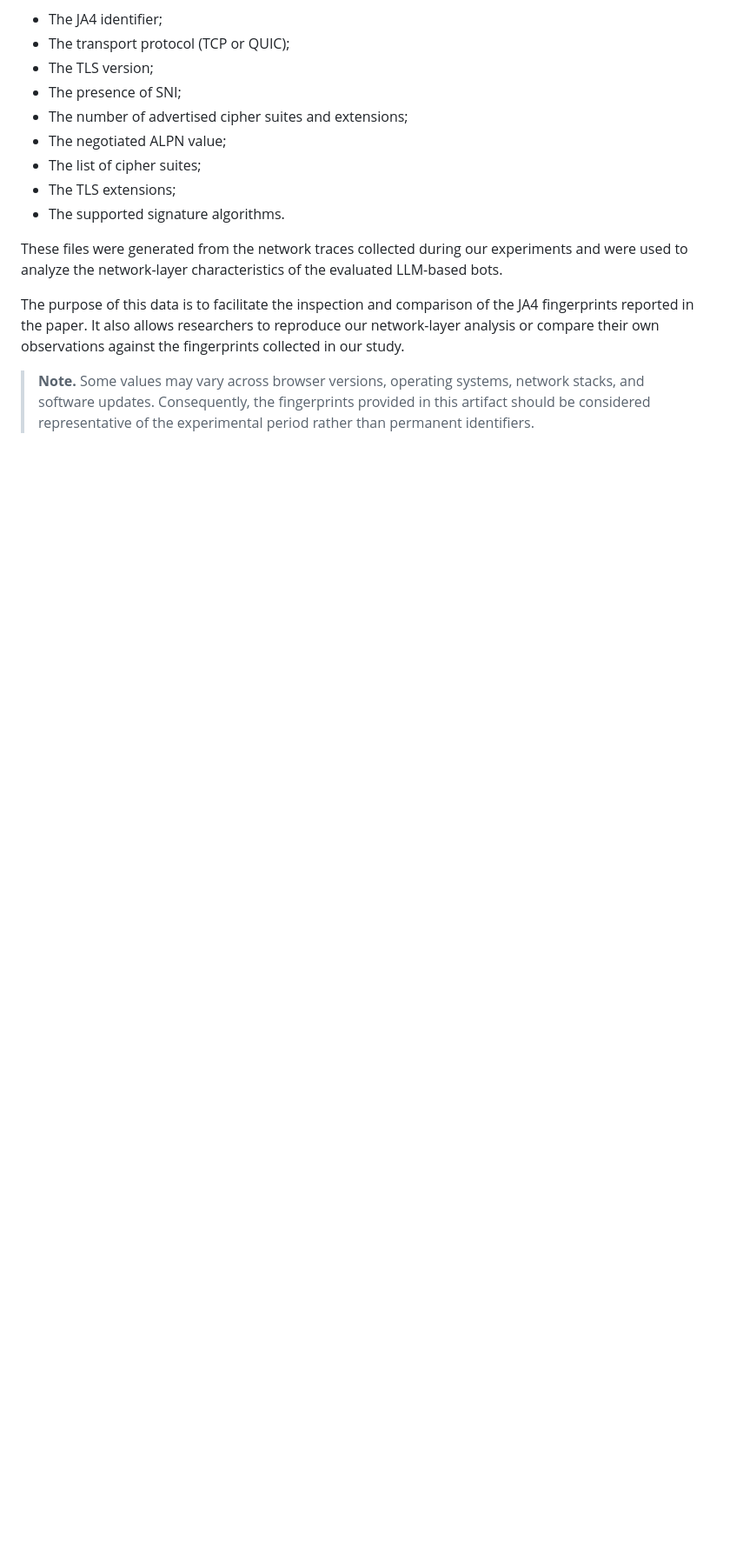
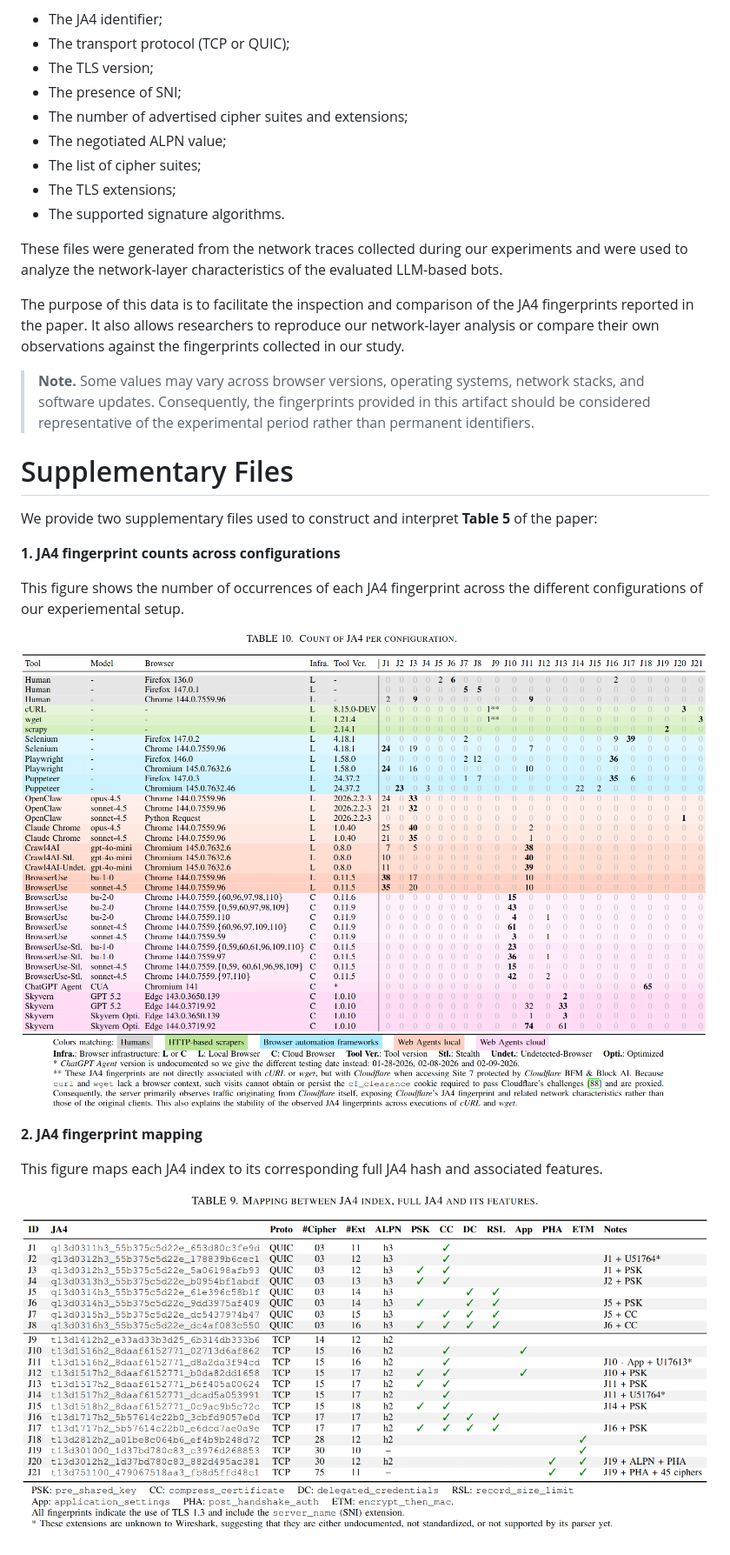
Before and after one commit to SubmissionArtifacts/On_the_Internet_Nobody_Knows_You-re_an_LLM_Bot_Artifacts, a Markdown page: JA4/README.md, the part around one of its changes. Shown at 87% size. Rendered like a GitHub page; pictures changed too: JA4/count_of_JA4_per_configuration.png (added), JA4/mapping_between_JA4_index_hash_and_features.png (added); blank space fills up the shorter version.

Commit message:
feat: add supplementary material

```diff
--- a/JA4/README.md
+++ b/JA4/README.md
@@ -19,3 +19,19 @@ These files were generated from the network traces collected during our experime
 The purpose of this data is to facilitate the inspection and comparison of the JA4 fingerprints reported in the paper. It also allows researchers to reproduce our network-layer analysis or compare their own observations against the fingerprints collected in our study.
 
 > **Note.** Some values may vary across browser versions, operating systems, network stacks, and software updates. Consequently, the fingerprints provided in this artifact should be considered representative of the experimental period rather than permanent identifiers.
+
+# Supplementary Files
+
+We provide two supplementary files used to construct and interpret **Table 5** of the paper:
+
+**1. JA4 fingerprint counts across configurations**
+
+This figure shows the number of occurrences of each JA4 fingerprint across the different configurations of our experiemental setup.
+
+![JA4 fingerprint counts across configurations](./count_of_JA4_per_configuration.png)
+
+**2. JA4 fingerprint mapping**
+
+This figure maps each JA4 index to its corresponding full JA4 hash and associated features.
+
+![JA4 fingerprint mapping](./mapping_between_JA4_index_hash_and_features.png)
```
Also changed, not shown: other parts of JA4/README.md (+1 -1 lines), CollectedAttributes/NginxAccessLogFormat.md (added, +44 -0 lines), CollectedAttributes/README.md (added, +19 -0 lines), Prompts/README.md (added, +78 -0 lines), README.md (+15 -1 lines), CollectedAttributes/browser_fp_attributes.png (added), CollectedAttributes/top_discriminative_browser_fp_attributes.png (added).
